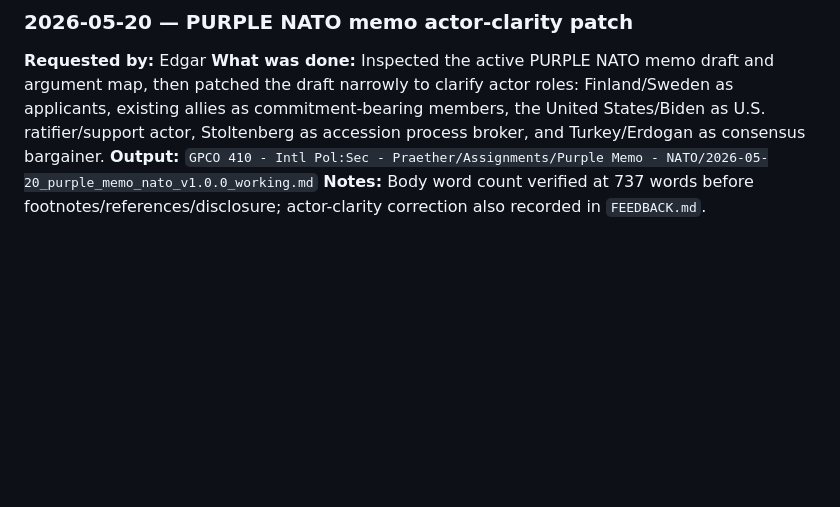
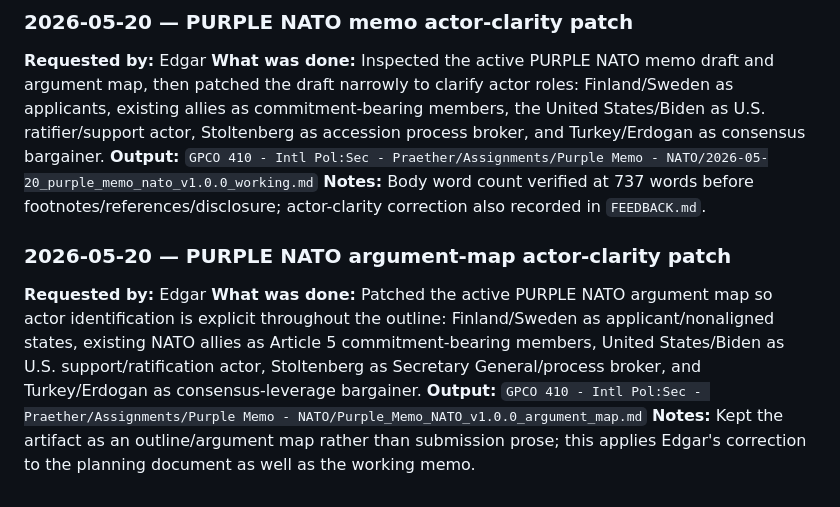
Before and after one commit to edg-r/claudia-2, a Markdown page: GPCO 410 - Intl Pol:Sec - Praether/_agent/TASK_LOG.md, the part around the change. Drawn GitHub-style; blank space fills up the shorter version.

Commit message:
Clarify actors in Purple NATO argument map

```diff
--- a/GPCO 410 - Intl Pol:Sec - Praether/_agent/TASK_LOG.md
+++ b/GPCO 410 - Intl Pol:Sec - Praether/_agent/TASK_LOG.md
@@ -454,3 +454,9 @@ Record of major completed tasks. Read to avoid duplicate work.
 **What was done:** Inspected the active PURPLE NATO memo draft and argument map, then patched the draft narrowly to clarify actor roles: Finland/Sweden as applicants, existing allies as commitment-bearing members, the United States/Biden as U.S. ratifier/support actor, Stoltenberg as accession process broker, and Turkey/Erdogan as consensus bargainer.
 **Output:** `GPCO 410 - Intl Pol:Sec - Praether/Assignments/Purple Memo - NATO/2026-05-20_purple_memo_nato_v1.0.0_working.md`
 **Notes:** Body word count verified at 737 words before footnotes/references/disclosure; actor-clarity correction also recorded in `FEEDBACK.md`.
+
+### 2026-05-20 — PURPLE NATO argument-map actor-clarity patch
+**Requested by:** Edgar
+**What was done:** Patched the active PURPLE NATO argument map so actor identification is explicit throughout the outline: Finland/Sweden as applicant/nonaligned states, existing NATO allies as Article 5 commitment-bearing members, United States/Biden as U.S. support/ratification actor, Stoltenberg as Secretary General/process broker, and Turkey/Erdogan as consensus-leverage bargainer.
+**Output:** `GPCO 410 - Intl Pol:Sec - Praether/Assignments/Purple Memo - NATO/Purple_Memo_NATO_v1.0.0_argument_map.md`
+**Notes:** Kept the artifact as an outline/argument map rather than submission prose; this applies Edgar's correction to the planning document as well as the working memo.
```
Also changed, not shown: 1 other file.
